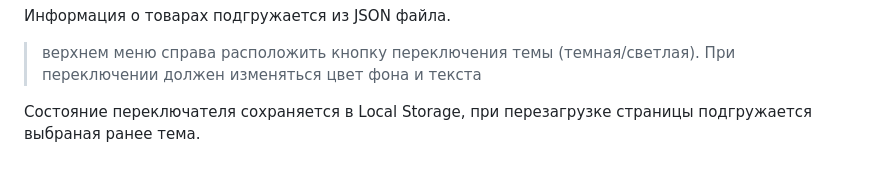
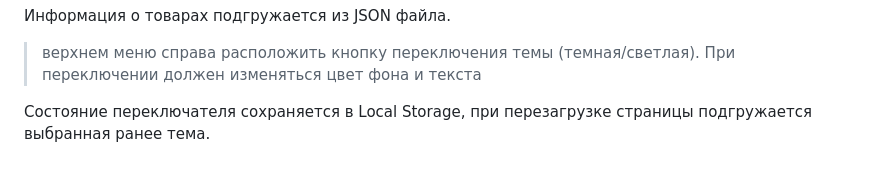
Before and after one commit to DoYouLikeMe/store, a Markdown page: README.md, the part around the change. GitHub-like rendering.

Commit message:
fix:readme

```diff
--- a/README.md
+++ b/README.md
@@ -77,4 +77,4 @@ const convertDate = (string) => {
 
 > верхнем меню справа расположить кнопку переключения темы (темная/светлая). При переключении должен изменяться цвет фона и текста
 
-Состояние переключателя сохраняется в Local Storage, при перезагрузке страницы подгружается выбраная ранее тема.
+Состояние переключателя сохраняется в Local Storage, при перезагрузке страницы подгружается выбранная ранее тема.
```
